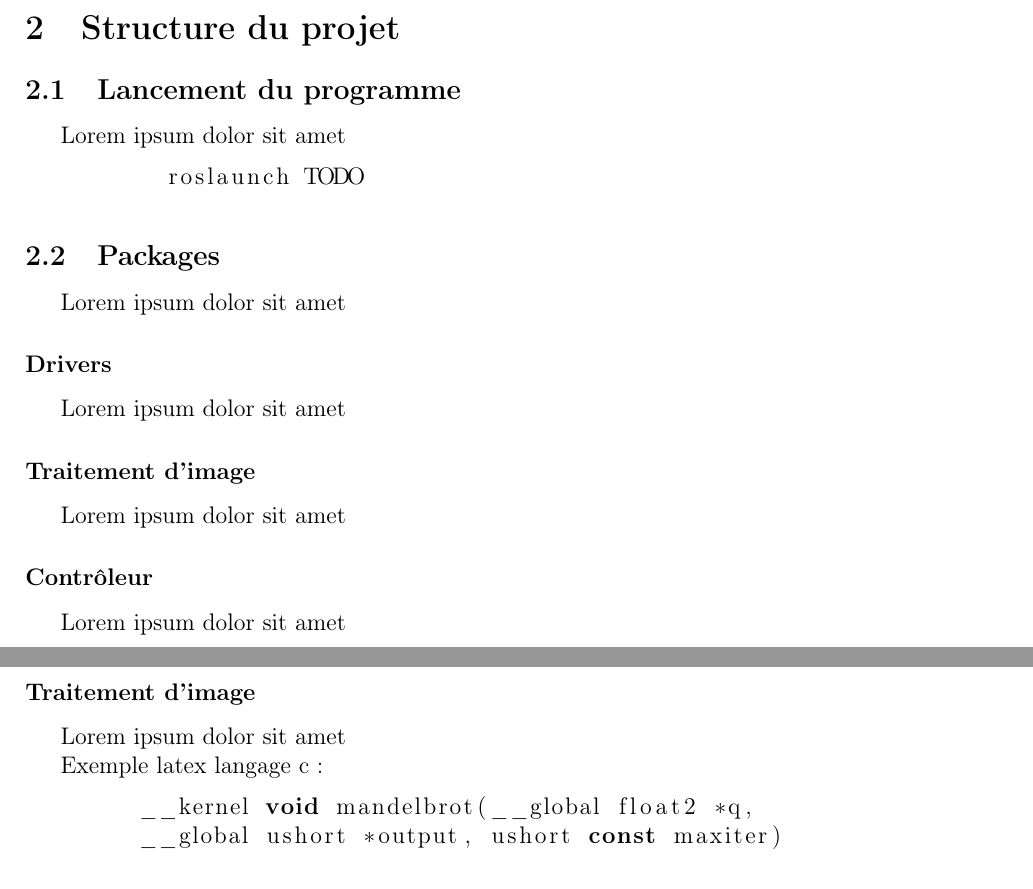
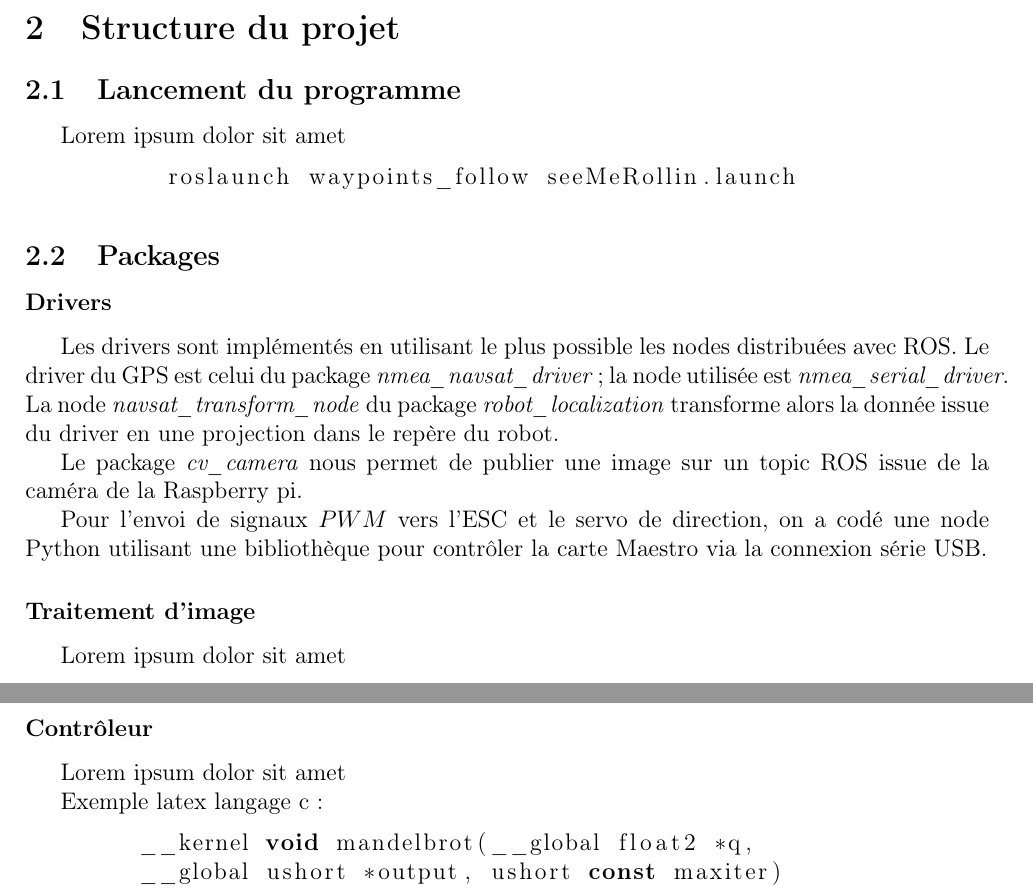
Before and after one commit to HamidHacene/laCJC_ROS, a LaTeX document (docs/rapport.tex): two parts of pages 4 and 5 of 6, joined at a grey line, cut so that both start at the same text. Compiled offline with pdfLaTeX.

Commit message:
Drivers report

```diff
--- a/docs/rapport.tex
+++ b/docs/rapport.tex
@@ -95,24 +95,26 @@ Lorem ipsum dolor sit amet
 Lorem ipsum dolor sit amet
 
 \begin{lstlisting}
-          roslaunch TODO
+          roslaunch waypoints_follow seeMeRollin.launch
     \end{lstlisting}
 
 \subsection{Packages}
-Lorem ipsum dolor sit amet
+\subsubsection{Drivers}
+Les drivers sont implémentés en utilisant le plus possible les nodes distribuées avec ROS. Le driver du GPS est celui du package \emph{nmea\_navsat\_driver} ;
+la node utilisée est \emph{nmea\_serial\_driver}. La node \emph{navsat\_transform\_node} du package \emph{robot\_localization} transforme alors la donnée
+issue du driver en une projection dans le repère du robot.
 
-\subsubsection{Drivers}
-Lorem ipsum dolor sit amet
+Le package \emph{cv\_camera} nous permet de publier une image sur un topic ROS issue de la caméra de la Raspberry pi.
+
+Pour l'envoi de signaux $PWM$ vers l'ESC et le servo de direction, on a codé une node Python utilisant une bibliothèque pour contrôler la carte Maestro via
+la connexion série USB.
+
 
 \subsubsection{Traitement d'image}
 Lorem ipsum dolor sit amet
 
 \subsubsection{Contrôleur}
 Lorem ipsum dolor sit amet
-
-\subsubsection{Traitement d'image}
-Lorem ipsum dolor sit amet
-
 
 Exemple latex langage c :
 \begin{lstlisting}[language=C]
```
Also changed, not shown: docs/rapport.pdf.
